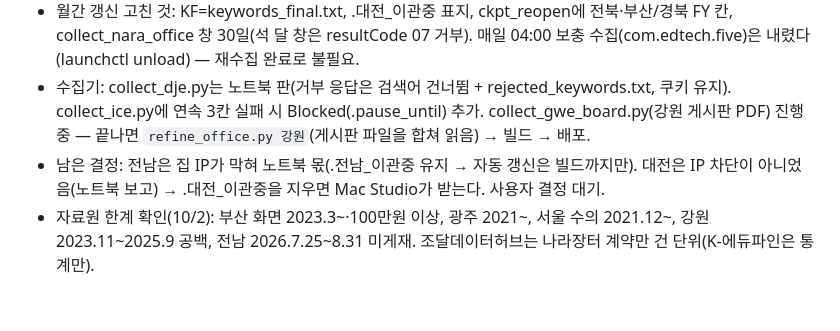
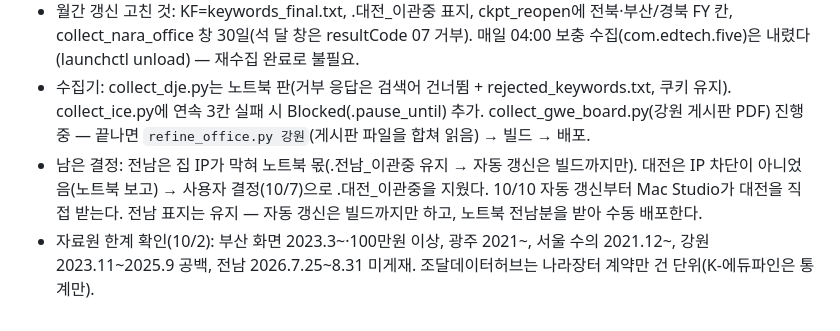
Before and after one commit to theflight001/school-edtech, a Markdown page: 인수인계.md, the part around the change. GitHub-like rendering.

Commit message:
인수인계: 대전 이관 표지 제거(사용자 결정 10/7), 전남 표지 유지
Co-Authored-By: Claude Fable 5.1 <noreply@anthropic.com>

```diff
--- a/인수인계.md
+++ b/인수인계.md
@@ -135,5 +135,5 @@
 - 커밋 393fb3a, 캐시 20261007a — 421,369건 · 12,295교. 10/6 07:30 `EDTECH_NODEPLOY=1 ./update_monthly.sh 2026-09`(확정 검색어, 전남·대전 건너뜀) → 23:15 빌드까지. 10/7 새벽 노트북 결과(전남 61,295행·대전 10,874행, 바탕화면 zip, 백업 ckpt_backup/laptop_merge_1007/) 교체 → refine 전남·대전 → 나라장터 교육청 계약 7~9월 재수집(한 달 창) → 빌드 → 배포. 논문 세션에 해시·비교표(재수집_비교표_20261007.md, paper_compare.py) 전달.
 - 월간 갱신 고친 것: KF=keywords_final.txt, .대전_이관중 표지, ckpt_reopen에 전북·부산/경북 FY 칸, collect_nara_office 창 30일(석 달 창은 resultCode 07 거부). 매일 04:00 보충 수집(com.edtech.five)은 내렸다(launchctl unload) — 재수집 완료로 불필요.
 - 수집기: collect_dje.py는 노트북 판(거부 응답은 검색어 건너뜀 + rejected_keywords.txt, 쿠키 유지). collect_ice.py에 연속 3칸 실패 시 Blocked(.pause_until) 추가. collect_gwe_board.py(강원 게시판 PDF) 진행 중 — 끝나면 `refine_office.py 강원`(게시판 파일을 합쳐 읽음) → 빌드 → 배포.
-- 남은 결정: 전남은 집 IP가 막혀 노트북 몫(.전남_이관중 유지 → 자동 갱신은 빌드까지만). 대전은 IP 차단이 아니었음(노트북 보고) → .대전_이관중을 지우면 Mac Studio가 받는다. 사용자 결정 대기.
+- 남은 결정: 전남은 집 IP가 막혀 노트북 몫(.전남_이관중 유지 → 자동 갱신은 빌드까지만). 대전은 IP 차단이 아니었음(노트북 보고) → 사용자 결정(10/7)으로 .대전_이관중을 지웠다. 10/10 자동 갱신부터 Mac Studio가 대전을 직접 받는다. 전남 표지는 유지 — 자동 갱신은 빌드까지만 하고, 노트북 전남분을 받아 수동 배포한다.
 - 자료원 한계 확인(10/2): 부산 화면 2023.3~·100만원 이상, 광주 2021~, 서울 수의 2021.12~, 강원 2023.11~2025.9 공백, 전남 2026.7.25~8.31 미게재. 조달데이터허브는 나라장터 계약만 건 단위(K-에듀파인은 통계만).
```
